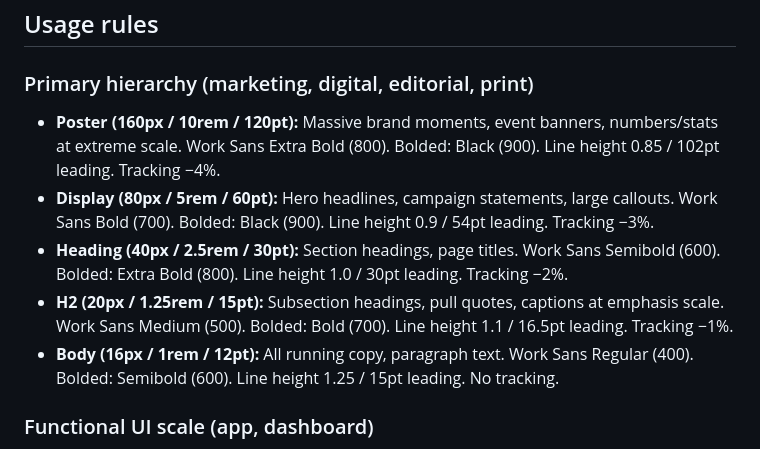
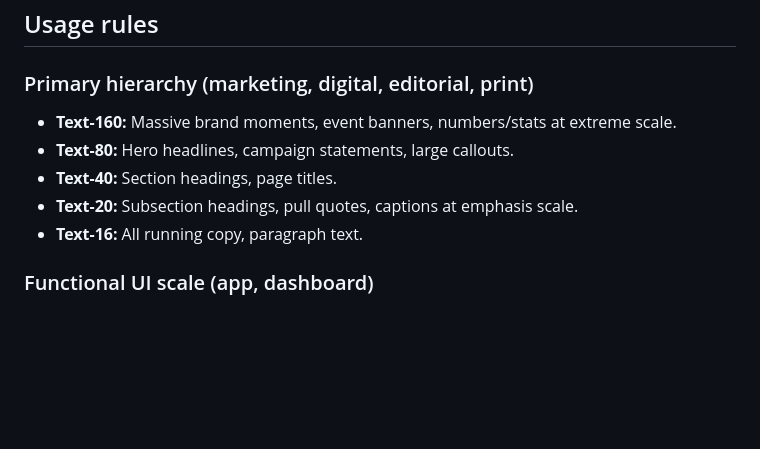
Before and after one commit to qiyoulu/skillit-bds, a Markdown page: tokens/typography.md, the part around one of its changes. Rendered like a GitHub page; blank space fills up the shorter version.

```diff
--- a/tokens/typography.md
+++ b/tokens/typography.md
@@ -151,11 +148,11 @@ This is a system font stack — no CDN required. Use it only for data strings, n
 
 ### Primary hierarchy (marketing, digital, editorial, print)
 
-- **Poster (160px / 10rem / 120pt):** Massive brand moments, event banners, numbers/stats at extreme scale. Work Sans Extra Bold (800). Bolded: Black (900). Line height 0.85 / 102pt leading. Tracking −4%.
-- **Display (80px / 5rem / 60pt):** Hero headlines, campaign statements, large callouts. Work Sans Bold (700). Bolded: Black (900). Line height 0.9 / 54pt leading. Tracking −3%.
-- **Heading (40px / 2.5rem / 30pt):** Section headings, page titles. Work Sans Semibold (600). Bolded: Extra Bold (800). Line height 1.0 / 30pt leading. Tracking −2%.
-- **H2 (20px / 1.25rem / 15pt):** Subsection headings, pull quotes, captions at emphasis scale. Work Sans Medium (500). Bolded: Bold (700). Line height 1.1 / 16.5pt leading. Tracking −1%.
-- **Body (16px / 1rem / 12pt):** All running copy, paragraph text. Work Sans Regular (400). Bolded: Semibold (600). Line height 1.25 / 15pt leading. No tracking.
+- **Text-160:** Massive brand moments, event banners, numbers/stats at extreme scale.
+- **Text-80:** Hero headlines, campaign statements, large callouts.
+- **Text-40:** Section headings, page titles.
+- **Text-20:** Subsection headings, pull quotes, captions at emphasis scale.
+- **Text-16:** All running copy, paragraph text.
 
 ### Functional UI scale (app, dashboard)
 
```
Also changed, not shown: other parts of tokens/typography.md (+47 -50 lines), rules/layout.md (+5 -5 lines).
